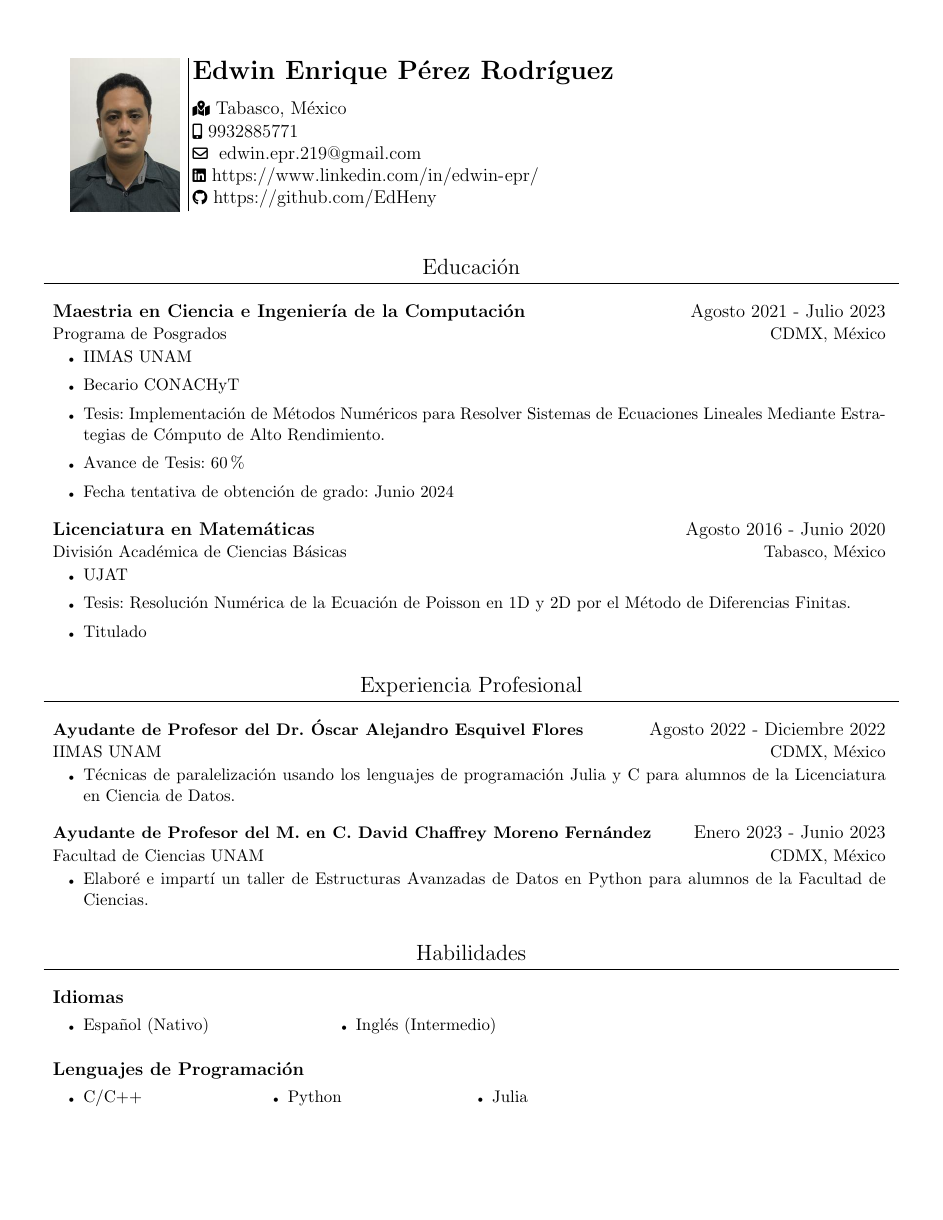
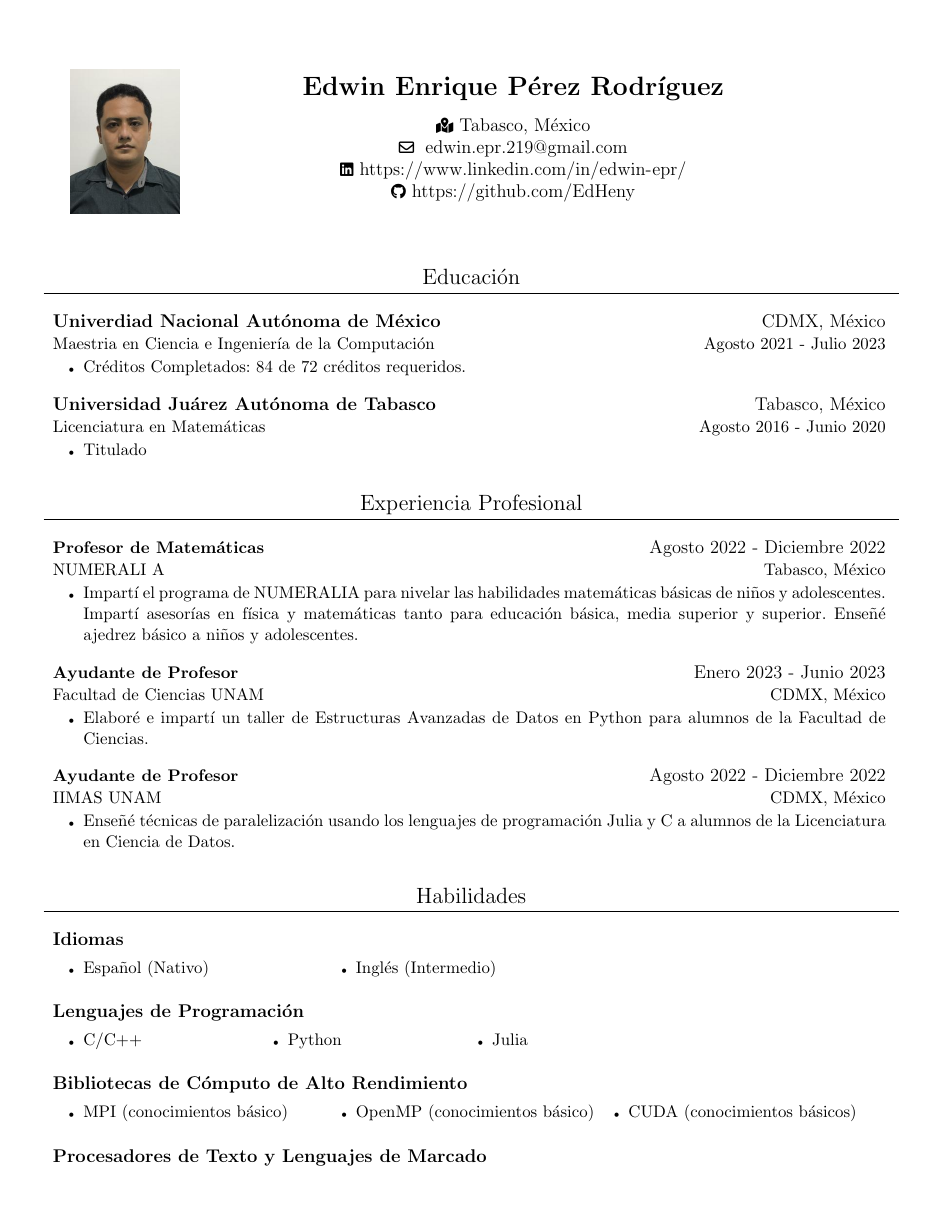
Before and after one commit to edwin-epr/curriculum-vitae-personal, a LaTeX CV (edwin-cv.tex): page 1 of 2. Compiled offline with pdfLaTeX.

Commit message:
Actualizacion de mi CV para conseguir empleo en el sector IT.

```diff
--- a/edwin-cv.tex
+++ b/edwin-cv.tex
@@ -45,20 +45,18 @@
 
 
 \begin{document}
-% 	\begin{center}
-% 	Fecha de elaboración: 1 de febrero de 2024
-% \end{center}
-\begin{minipage}[c]{2.7cm}
-	\includegraphics[width=2.5cm, height=3.5cm]{images/fotocv.jpg}
+\begin{minipage}[c]{2.5cm}
+	\vspace{6mm}
+	\includegraphics[width=2.5cm, height=3.3cm]{images/fotocv.jpg}
 	\hfill
 	\vrule
 	\hfill
 \end{minipage}
-\begin{minipage}[c]{20cm}
-	\vspace{4mm}
+\begin{minipage}[c]{15cm}
+	\center
 	\CVName{Edwin Enrique Pérez Rodríguez}
 	\CVLocation{Tabasco, México}
-	\CVMobile{9932885771}
+	%\CVMobile{9932885771}
 	\CVEmail{edwin.epr.219@gmail.com}
 	\CVLinkedin{https://www.linkedin.com/in/edwin-epr/}
 	\CVGithub{https://github.com/EdHeny}
@@ -66,31 +64,30 @@
 
 \section{Educación}
 \CVListStart
-\CVSubHeading{Maestria en Ciencia e Ingeniería de la Computación}{Agosto 2021 - Julio 2023}{Programa de Posgrados}{CDMX, México}
+\CVSubHeading{Univerdiad Nacional Autónoma de México}{CDMX, México}{Maestria en Ciencia e Ingeniería de la Computación}{Agosto 2021 - Julio 2023}
 \CVItemizeStart
-\CVitem{IIMAS UNAM}
-\CVitem{Becario CONACHyT}
-\CVitem{Tesis: Implementación de Métodos Numéricos para Resolver Sistemas de Ecuaciones  Lineales Mediante Estrategias de Cómputo de Alto Rendimiento.}
-\CVitem{Avance de Tesis: 60 \%}
-\CVitem{Fecha tentativa de obtención de grado: Junio 2024}
+\CVitem{Créditos Completados: 84 de 72 créditos requeridos.}
 \CVItemizeEnd
-\CVSubHeading{Licenciatura en Matemáticas}{Agosto 2016 - Junio 2020}{División Académica de Ciencias Básicas}{Tabasco, México}
+\CVSubHeading{Universidad Juárez Autónoma de Tabasco}{Tabasco, México}{Licenciatura en Matemáticas}{Agosto 2016 - Junio 2020}
 \CVItemizeStart
-\CVitem{UJAT}
-\CVitem{Tesis: Resolución Numérica de la Ecuación de Poisson en 1D y 2D por el Método de Diferencias Finitas.}
 \CVitem{Titulado}
 \CVItemizeEnd
 \CVListEnd
 \section{Experiencia Profesional}
 \CVListStart
-\CVSubHeading{\small Ayudante de Profesor del Dr. Óscar Alejandro Esquivel Flores}{Agosto 2022 - Diciembre 2022}{IIMAS UNAM}{CDMX, México}
+\CVSubHeading{\small Profesor de Matemáticas}{Agosto 2022 - Diciembre 2022}{NUMERALI	A}{Tabasco, México}
 \CVItemizeStart
-\CVitem{Técnicas de paralelización usando los lenguajes de programación Julia y C para alumnos de la Licenciatura en Ciencia de Datos. }
+\CVitem{Impartí el programa de NUMERALIA para nivelar las habilidades matemáticas básicas de niños y adolescentes. Impartí asesorías en física y matemáticas tanto para educación básica, media superior y superior. Enseñé ajedrez básico a niños y adolescentes.}
+\CVItemizeEnd
 
-\CVItemizeEnd
-\CVSubHeading{\small Ayudante de Profesor del M. en C. David Chaffrey Moreno Fernández}{ Enero 2023 - Junio 2023}{Facultad de Ciencias UNAM}{CDMX, México}
+\CVSubHeading{\small Ayudante de Profesor}{ Enero 2023 - Junio 2023}{Facultad de Ciencias UNAM}{CDMX, México}
 \CVItemizeStart
 \CVitem{Elaboré e impartí un taller de Estructuras Avanzadas de Datos en Python para alumnos de la Facultad de Ciencias.}
+\CVItemizeEnd
+
+\CVSubHeading{\small Ayudante de Profesor}{Agosto 2022 - Diciembre 2022}{IIMAS UNAM}{CDMX, México}
+\CVItemizeStart
+\CVitem{Enseñé técnicas de paralelización usando los lenguajes de programación Julia y C a alumnos de la Licenciatura en Ciencia de Datos. }
 \CVItemizeEnd
 \CVListEnd
 \section{Habilidades}
```
Also changed, not shown: edwin-cv.tex (2 more changed lines).
